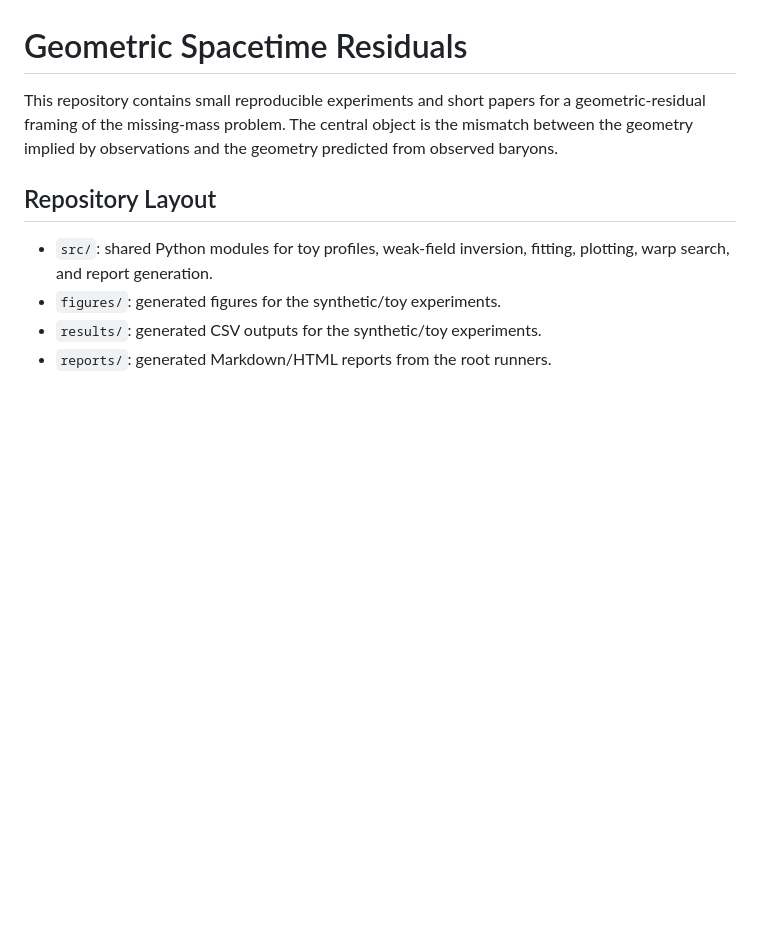
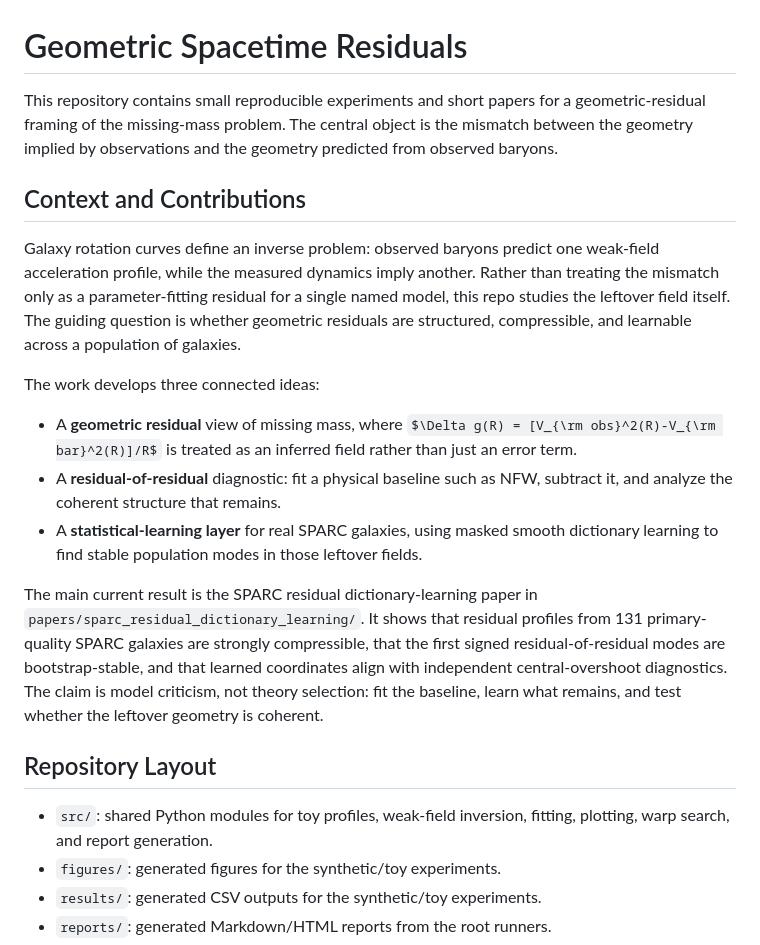
Before and after one commit to jonland82/geometric-spacetime-residuals, a Markdown page: README.md, the part around the change. Drawn GitHub-style; some formulas as TeX source; blank space fills up the shorter version.

Commit message:
Clarify repository context and contributions

```diff
--- a/README.md
+++ b/README.md
@@ -4,6 +4,33 @@ This repository contains small reproducible experiments and short papers for a
 geometric-residual framing of the missing-mass problem. The central object is
 the mismatch between the geometry implied by observations and the geometry
 predicted from observed baryons.
+
+## Context and Contributions
+
+Galaxy rotation curves define an inverse problem: observed baryons predict one
+weak-field acceleration profile, while the measured dynamics imply another.
+Rather than treating the mismatch only as a parameter-fitting residual for a
+single named model, this repo studies the leftover field itself. The guiding
+question is whether geometric residuals are structured, compressible, and
+learnable across a population of galaxies.
+
+The work develops three connected ideas:
+
+- A **geometric residual** view of missing mass, where
+  $\Delta g(R) = [V_{\rm obs}^2(R)-V_{\rm bar}^2(R)]/R$ is treated as an
+  inferred field rather than just an error term.
+- A **residual-of-residual** diagnostic: fit a physical baseline such as NFW,
+  subtract it, and analyze the coherent structure that remains.
+- A **statistical-learning layer** for real SPARC galaxies, using masked smooth
+  dictionary learning to find stable population modes in those leftover fields.
+
+The main current result is the SPARC residual dictionary-learning paper in
+`papers/sparc_residual_dictionary_learning/`. It shows that residual profiles
+from 131 primary-quality SPARC galaxies are strongly compressible, that the
+first signed residual-of-residual modes are bootstrap-stable, and that learned
+coordinates align with independent central-overshoot diagnostics. The claim is
+model criticism, not theory selection: fit the baseline, learn what remains,
+and test whether the leftover geometry is coherent.
 
 ## Repository Layout
 
```
